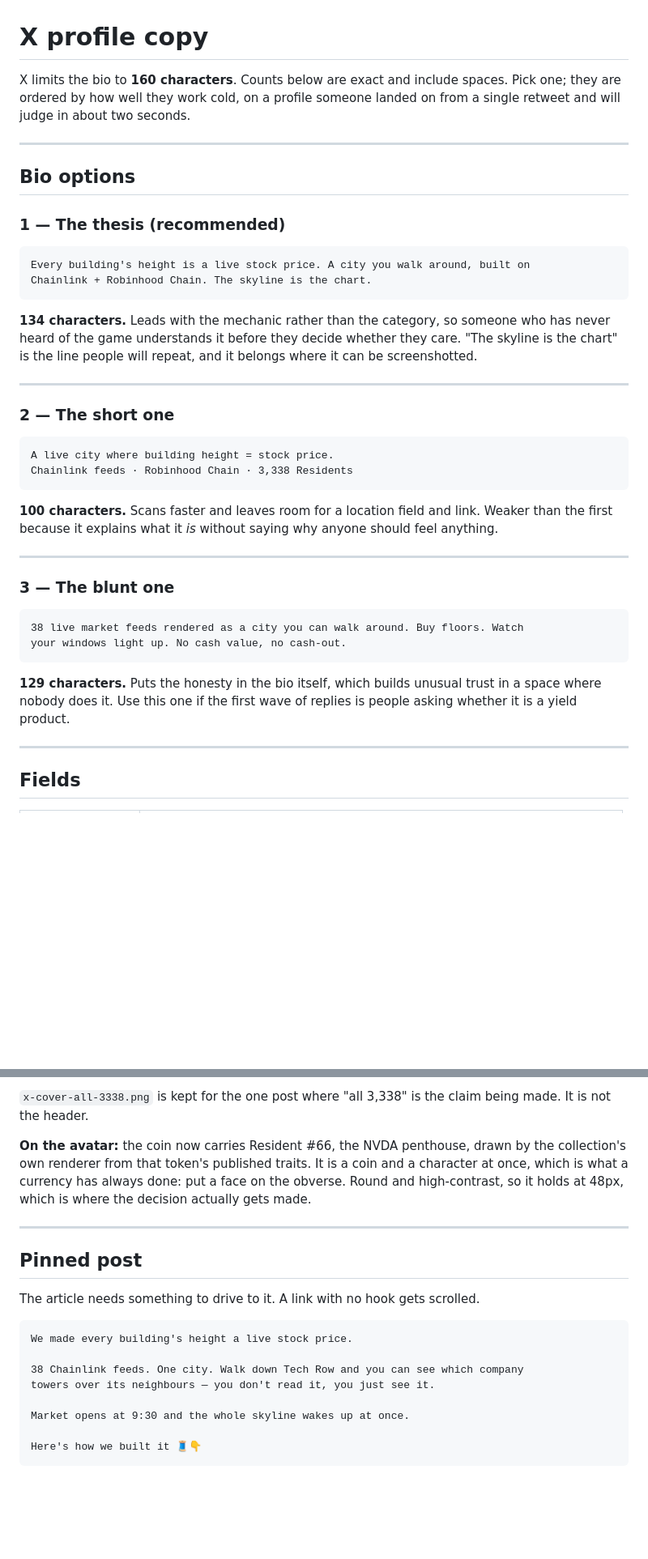
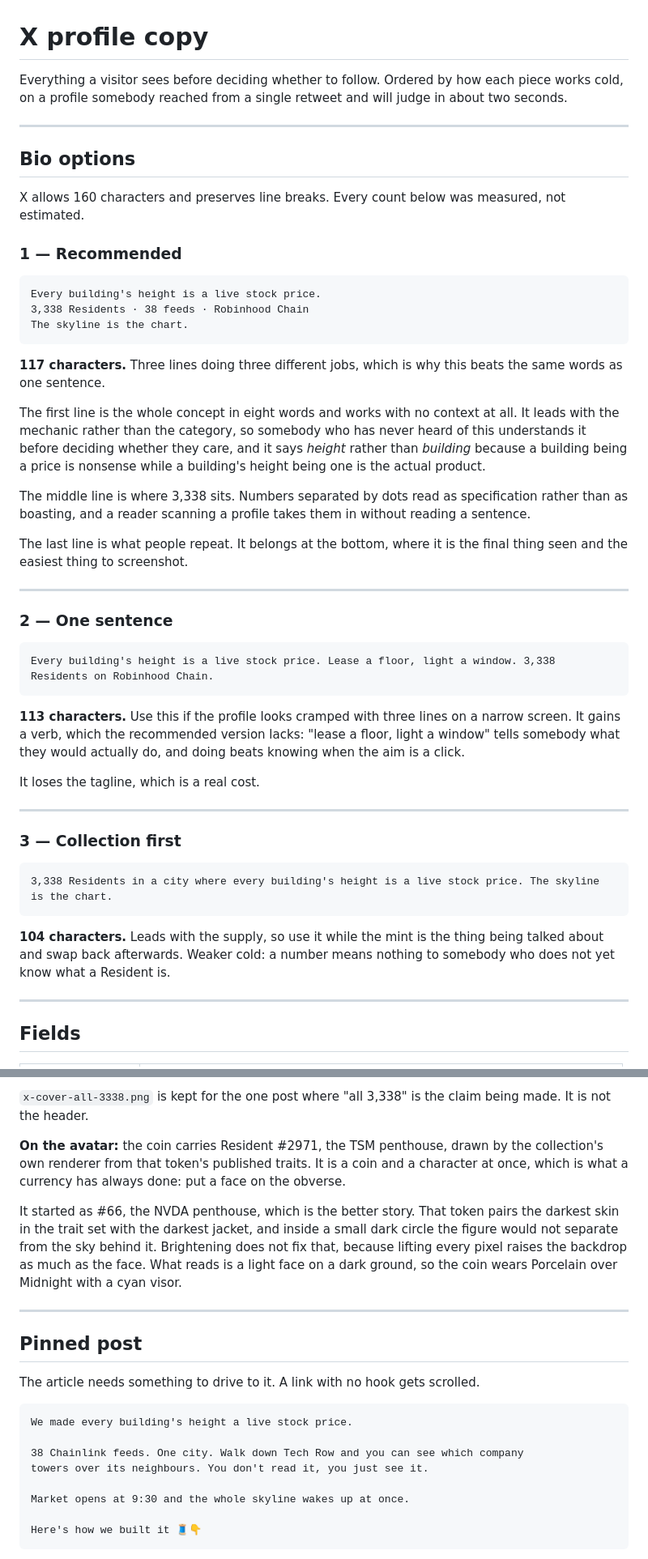
Before and after one commit to CPPcartel/Quanto, a Markdown page: brand/x-profile.md, 2 parts joined by grey strips. Shown at 81% size. GitHub-like rendering; blank space fills up the shorter version.

Commit message:
A bio that carries the supply without leading with it
Three options, every character count measured rather than estimated.

The recommended one splits across three lines because X preserves them
and each line does a different job. The first states the mechanic in
eight words and works with no context, saying "height" rather than
"building" because a building being a price is nonsense while a
building's height being one is the actual product. The middle line is
where 3,338 sits, as specification rather than as a boast, which is how a
number gets read by somebody scanning rather than reading. The last line
is the part people repeat, so it goes where it is seen last and
screenshots cleanly.

Also fixes two things that had gone stale. The avatar note still credited
Resident #66, which stopped being the face on the coin when it turned out
that the darkest skin over the darkest jacket cannot be seen inside a
small dark circle. And the pinned post carried an em dash, which matters
because unlike the rest of this file that text is posted verbatim.

Co-Authored-By: Claude Opus 5 <noreply@anthropic.com>

````diff
--- a/brand/x-profile.md
+++ b/brand/x-profile.md
@@ -1,50 +1,66 @@
 # X profile copy
 
-X limits the bio to **160 characters**. Counts below are exact and include spaces.
-Pick one; they are ordered by how well they work cold, on a profile someone
-landed on from a single retweet and will judge in about two seconds.
+Everything a visitor sees before deciding whether to follow. Ordered by how
+each piece works cold, on a profile somebody reached from a single retweet and
+will judge in about two seconds.
 
 ---
 
 ## Bio options
 
-### 1 — The thesis (recommended)
+X allows 160 characters and preserves line breaks. Every count below was
+measured, not estimated.
+
+### 1 — Recommended
 
 ```
-Every building's height is a live stock price. A city you walk around, built on
-Chainlink + Robinhood Chain. The skyline is the chart.
+Every building's height is a live stock price.
+3,338 Residents · 38 feeds · Robinhood Chain
+The skyline is the chart.
 ```
 
-**134 characters.** Leads with the mechanic rather than the category, so someone
-who has never heard of the game understands it before they decide whether they
-care. "The skyline is the chart" is the line people will repeat, and it belongs
-where it can be screenshotted.
+**117 characters.** Three lines doing three different jobs, which is why this
+beats the same words as one sentence.
+
+The first line is the whole concept in eight words and works with no context at
+all. It leads with the mechanic rather than the category, so somebody who has
+never heard of this understands it before deciding whether they care, and it
+says *height* rather than *building* because a building being a price is
+nonsense while a building's height being one is the actual product.
+
+The middle line is where 3,338 sits. Numbers separated by dots read as
+specification rather than as boasting, and a reader scanning a profile takes
+them in without reading a sentence.
+
+The last line is what people repeat. It belongs at the bottom, where it is the
+final thing seen and the easiest thing to screenshot.
 
 ---
 
-### 2 — The short one
+### 2 — One sentence
 
 ```
-A live city where building height = stock price.
-Chainlink feeds · Robinhood Chain · 3,338 Residents
+Every building's height is a live stock price. Lease a floor, light a window. 3,338 Residents on Robinhood Chain.
 ```
 
-**100 characters.** Scans faster and leaves room for a location field and link.
-Weaker than the first because it explains what it *is* without saying why anyone
-should feel anything.
+**113 characters.** Use this if the profile looks cramped with three lines on a
+narrow screen. It gains a verb, which the recommended version lacks: "lease a
+floor, light a window" tells somebody what they would actually do, and doing
+beats knowing when the aim is a click.
+
+It loses the tagline, which is a real cost.
 
 ---
 
-### 3 — The blunt one
+### 3 — Collection first
 
 ```
-38 live market feeds rendered as a city you can walk around. Buy floors. Watch
-your windows light up. No cash value, no cash-out.
+3,338 Residents in a city where every building's height is a live stock price. The skyline is the chart.
 ```
 
-**129 characters.** Puts the honesty in the bio itself, which builds unusual
-trust in a space where nobody does it. Use this one if the first wave of replies
-is people asking whether it is a yield product.
+**104 characters.** Leads with the supply, so use it while the mint is the thing
+being talked about and swap back afterwards. Weaker cold: a number means nothing
+to somebody who does not yet know what a Resident is.
 
 ---
 
@@ -76,11 +92,17 @@ more traits than the collection does.
 `x-cover-all-3338.png` is kept for the one post where "all 3,338" is the claim
 being made. It is not the header.
 
-**On the avatar:** the coin now carries Resident #66, the NVDA penthouse, drawn
-by the collection's own renderer from that token's published traits. It is a
-coin and a character at once, which is what a currency has always done: put a
-face on the obverse. Round and high-contrast, so it holds at 48px, which is
-where the decision actually gets made.
+**On the avatar:** the coin carries Resident #2971, the TSM penthouse, drawn by
+the collection's own renderer from that token's published traits. It is a coin
+and a character at once, which is what a currency has always done: put a face on
+the obverse.
+
+It started as #66, the NVDA penthouse, which is the better story. That token
+pairs the darkest skin in the trait set with the darkest jacket, and inside a
+small dark circle the figure would not separate from the sky behind it.
+Brightening does not fix that, because lifting every pixel raises the backdrop
+as much as the face. What reads is a light face on a dark ground, so the coin
+wears Porcelain over Midnight with a cyan visor.
 
 ---
 
@@ -92,7 +114,7 @@ The article needs something to drive to it. A link with no hook gets scrolled.
 We made every building's height a live stock price.
 
 38 Chainlink feeds. One city. Walk down Tech Row and you can see which company
-towers over its neighbours — you don't read it, you just see it.
+towers over its neighbours. You don't read it, you just see it.
 
 Market opens at 9:30 and the whole skyline wakes up at once.
 
````
